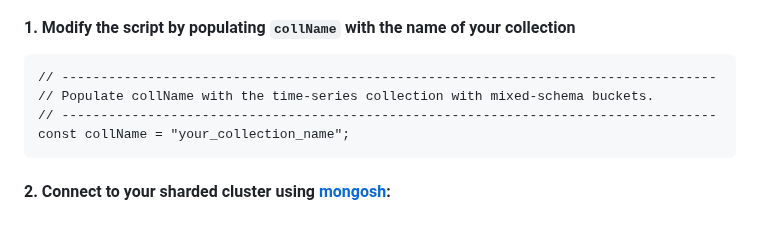
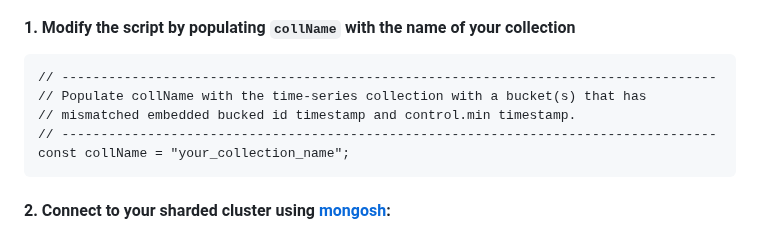
Before and after one commit to mongodb/support-tools, a Markdown page: embedded-timestamp-mismatch/README.md, the part around one of its changes. Rendered like a GitHub page.

Commit message:
Fixed message in README

````diff
--- a/embedded-timestamp-mismatch/README.md
+++ b/embedded-timestamp-mismatch/README.md
@@ -168,7 +168,8 @@ Please contact [MongoDB Support](https://support.mongodb.com/welcome) with any q
 
 ```
 // ------------------------------------------------------------------------------------
-// Populate collName with the time-series collection with mixed-schema buckets.
+// Populate collName with the time-series collection with a bucket(s) that has
+// mismatched embedded bucked id timestamp and control.min timestamp.
 // ------------------------------------------------------------------------------------
 const collName = "your_collection_name";
 ```
````
Also changed, not shown: other parts of embedded-timestamp-mismatch/README.md (+1 -1 lines), bucket-version-mismatch/README.md (+3 -2 lines).
